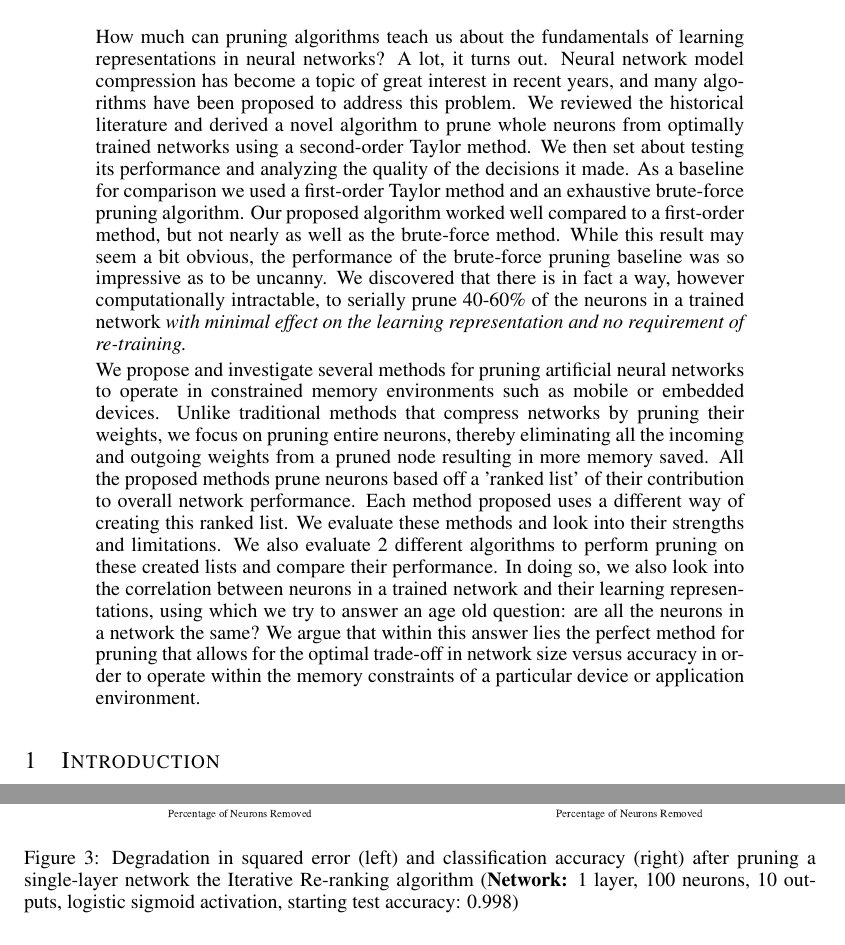
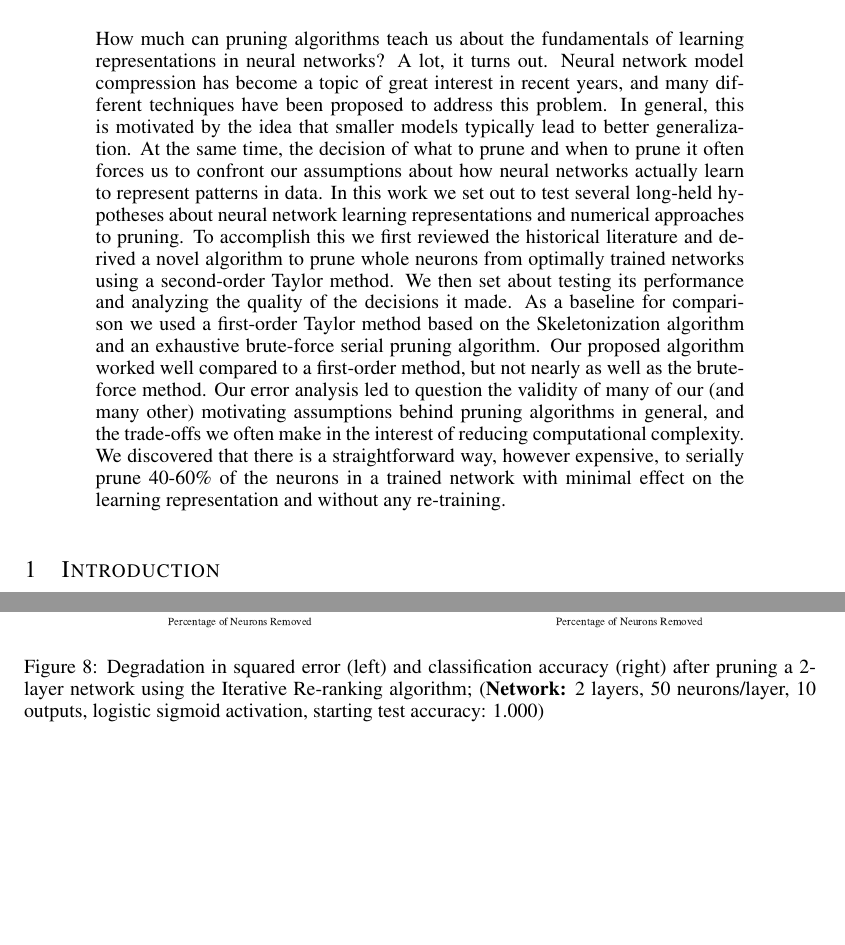
Before and after one commit to aditya17a/ICLR2017, a LaTeX paper (iclr2017_conference.tex, which reads abstract.tex): two parts of pages 1 and 7 of 21 before the commit and two parts of pages 1 and 9 of 21 after it, joined at a grey line, cut so that both start at the same text, the shorter picture padded with empty space. Compiled offline with pdfLaTeX.

Commit message:
abstract done

```diff
--- a/abstract.tex
+++ b/abstract.tex
@@ -1,6 +1,3 @@
 \begin{abstract}
-How much can pruning algorithms teach us about the fundamentals of learning representations in neural networks? A lot, it turns out. Neural network model compression has become a topic of great interest in recent years, and many algorithms have been proposed to address this problem. We reviewed the historical literature and derived a novel algorithm to prune whole neurons from optimally trained networks using a second-order Taylor method. We then set about testing its performance and analyzing the quality of the decisions it made. As a baseline for comparison we used a first-order Taylor method and an exhaustive brute-force pruning algorithm. Our proposed algorithm worked well compared to a first-order method, but not nearly as well as the brute-force method. While this result may seem a bit obvious, the performance of the brute-force pruning baseline was so impressive as to be uncanny. We discovered that there is in fact a way, however computationally intractable, to serially prune 40-60\% of the neurons in a trained network \textit{with minimal effect on the learning representation and no requirement of re-training.}
-
-
-We propose and investigate several methods for pruning artificial neural networks to operate in constrained memory environments such as mobile or embedded devices. Unlike traditional methods that compress networks by pruning their weights, we focus on pruning entire neurons, thereby eliminating all the incoming and outgoing weights from a pruned node resulting in more memory saved. All the proposed methods prune neurons based off a 'ranked list' of their contribution to overall network performance. Each method proposed uses a different way of creating this ranked list. We evaluate these methods and look into their strengths and limitations. We also evaluate 2 different algorithms to perform pruning on these created lists and compare their performance. In doing so, we also look into the correlation between neurons in a trained network and their learning representations, using which we try to answer an age old question: are all the neurons in a network the same? We argue that within this answer lies the perfect method for pruning that allows for the optimal trade-off in network size versus accuracy in order to operate within the memory constraints of a particular device or application environment.
+How much can pruning algorithms teach us about the fundamentals of learning representations in neural networks? A lot, it turns out. Neural network model compression has become a topic of great interest in recent years, and many different techniques have been proposed to address this problem. In general, this is motivated by the idea that smaller models typically lead to better generalization. At the same time, the decision of what to prune and when to prune it often forces us to confront our assumptions about how neural networks actually learn to represent patterns in data. In this work we set out to test several long-held hypotheses about neural network learning representations and numerical approaches to pruning. To accomplish this we first reviewed the historical literature and derived a novel algorithm to prune whole neurons from optimally trained networks using a second-order Taylor method. We then set about testing its performance and analyzing the quality of the decisions it made. As a baseline for comparison we used a first-order Taylor method based on the Skeletonization algorithm and an exhaustive brute-force serial pruning algorithm. Our proposed algorithm worked well compared to a first-order method, but not nearly as well as the brute-force method. Our error analysis led to question the validity of many of our (and many other) motivating assumptions behind pruning algorithms in general, and the trade-offs we often make in the interest of reducing computational complexity. We discovered that there is a straightforward way, however expensive, to serially prune 40-60\% of the neurons in a trained network with minimal effect on the learning representation and without any re-training.
 \end{abstract}
```
Also changed, not shown: iclr2017_conference.pdf, 3 other files.
